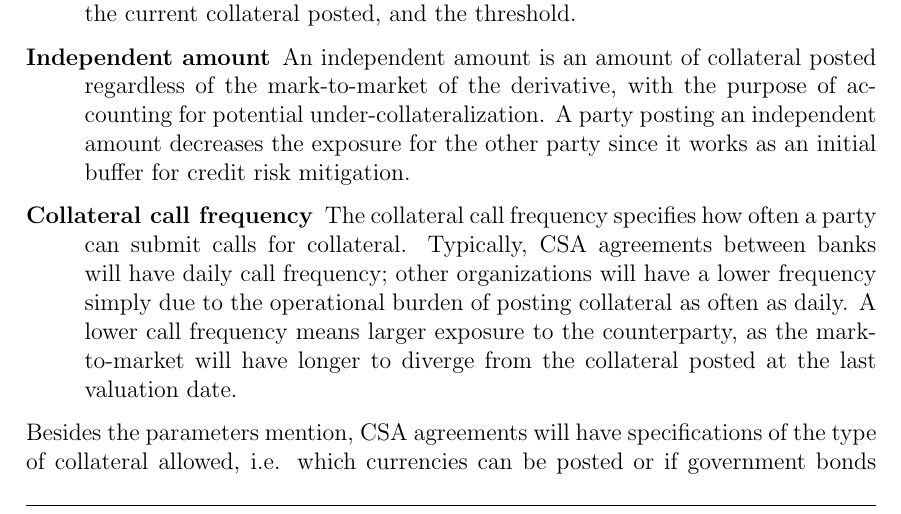
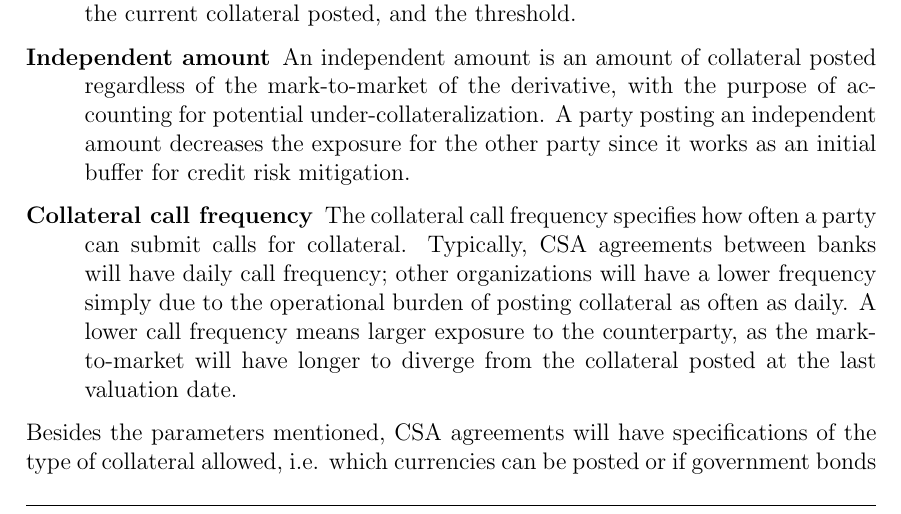
Before and after one commit to sebastianbaltser/master-thesis, a LaTeX thesis (thesis/main.tex, which reads thesis/content/body-matter/counterparty-credit-risk/credit-risk-mitigation.tex): part of page 3 of 44, cut so that both start at the same text. Compiled offline with pdfLaTeX.

Commit message:
Fix grammar
Co-authored-by: SebastianAgergaard <53473607+SebastianAgergaard@users.noreply.github.com>

```diff
--- a/thesis/content/body-matter/counterparty-credit-risk/credit-risk-mitigation.tex
+++ b/thesis/content/body-matter/counterparty-credit-risk/credit-risk-mitigation.tex
@@ -94,7 +94,7 @@
             at the last valuation date.
         \end{description}
 
-        Besides the parameters mention, CSA agreements will have specifications of the type of collateral allowed,
+        Besides the parameters mentioned, CSA agreements will have specifications of the type of collateral allowed,
         i.e. which currencies can be posted or if government bonds can be used as collateral,
         as well as a procedure to follow if one of the parties is downgraded to a specified credit rating.
         It should be emphasized that the parameters might not be identical for each party,
```
